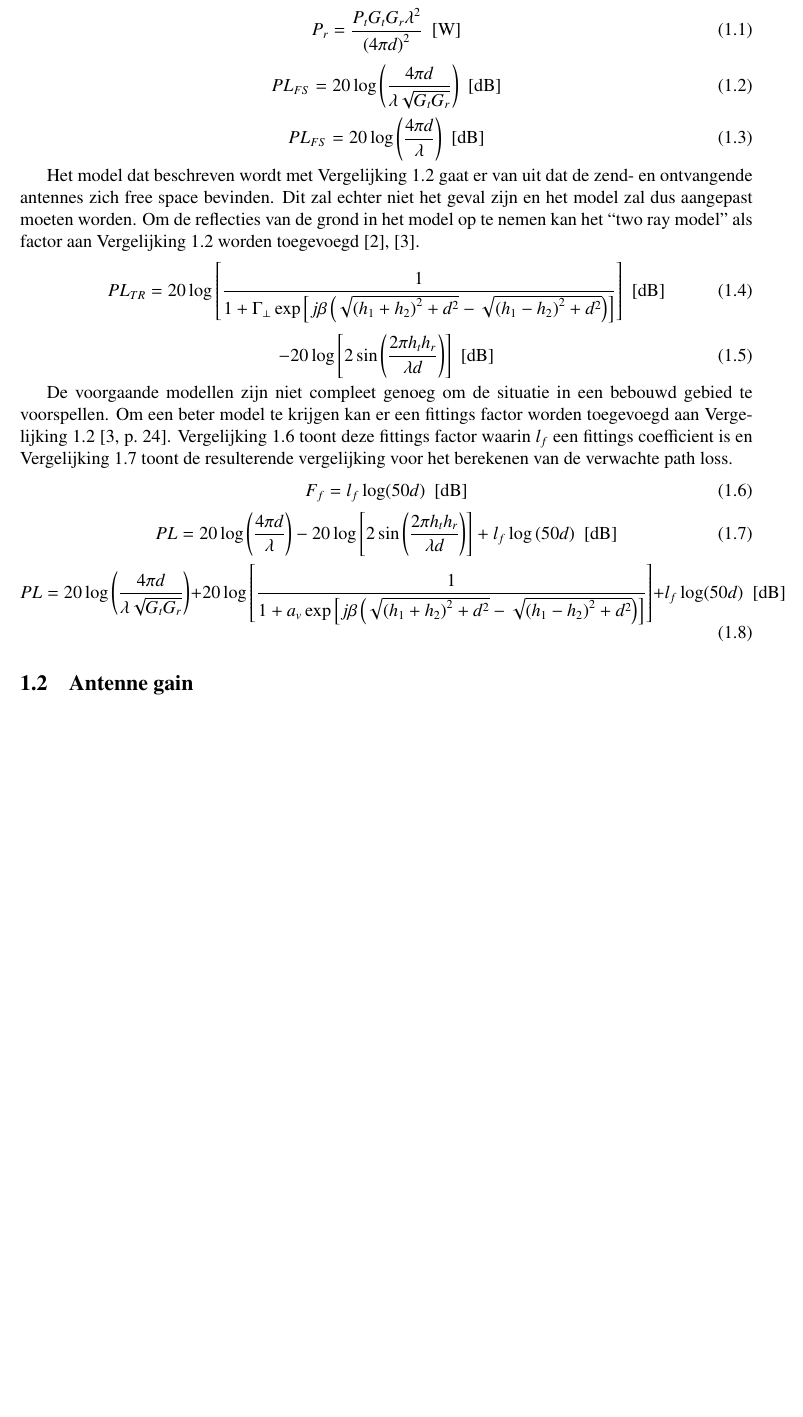
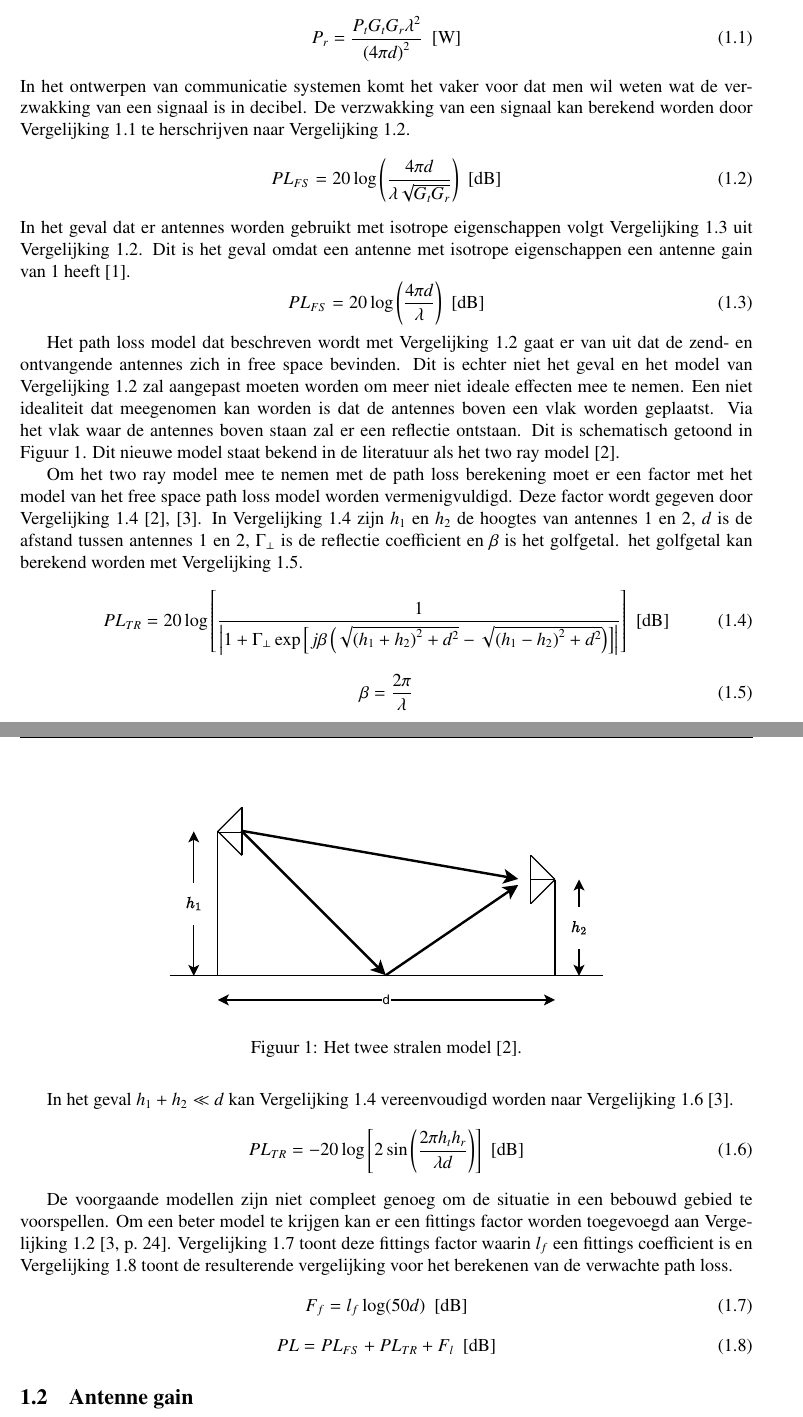
Before and after one commit to IUEngineering/sensorModules, a LaTeX document (doc/pathloss/pathloss.tex, which reads doc/pathloss/sections/introduction.tex): part of page 4 of 9 before the commit and two parts of pages 4 and 5 of 10 after it, the two joined at a grey line, cut so that both start at the same text, the shorter picture padded with empty space. Compiled offline with pdfLaTeX.

Commit message:
Add some explenation about path loss and the two ray model

```diff
--- a/doc/pathloss/sections/introduction.tex
+++ b/doc/pathloss/sections/introduction.tex
@@ -9,34 +9,49 @@ Er wordt steeds vaker verlangt dat elektronische ontwerpen draadloos kunnen comm
 
 % How to calculate path loss
 \subsection{Path loss}
-Path loss beschrijft de demping van elektromagnetische golven tussen een zender en een ontvanger. Om deze demping te berekenen, kunnen er verschillende modellen worden gebruikt. In het geval dat de antennes zich in free space bevinden kan \autoref{eq:receivedPowerFreeSpaceIsotropic} gebruikt worden om het ontvangen vermogen te berekenen \cite[13]{bensky2019shortRangeWirelessCommunication}. In \autoref{eq:receivedPowerFreeSpaceIsotropic} zijn \(P_t\) en \(P_r\) de zend en ontvangst vermogens, \(G_t\) en \(G_r\) zijn respectievelijk de zend- en ontvangstversterkingsfactoren van de zend- en ontvangstantennes, \(\lambda\) is de golflengte en d is de afstand tussen de zend- en ontvangstantennes.
-\begin{equation}\label{eq:receivedPowerFreeSpaceIsotropic}
+Path loss beschrijft de demping van elektromagnetische golven tussen een zender en een ontvanger. Om deze demping te berekenen, kunnen er verschillende modellen worden gebruikt. In het geval dat de antennes zich in free space bevinden kan \autoref{eq:receivedPowerFreeSpace} gebruikt worden om het ontvangen vermogen te berekenen \cite[13]{bensky2019shortRangeWirelessCommunication}. In \autoref{eq:receivedPowerFreeSpace} zijn \(P_t\) en \(P_r\) de zend en ontvangst vermogens, \(G_t\) en \(G_r\) zijn respectievelijk de zend- en ontvangstversterkingsfactoren van de zend- en ontvangstantennes, \(\lambda\) is de golflengte en d is de afstand tussen de zend- en ontvangstantennes.
+\begin{equation}\label{eq:receivedPowerFreeSpace}
     P_r=\frac{P_tG_tG_r\lambda^2}{\left(4\pi d\right)^2} \,\,\left[\unit{\watt}\right]
 \end{equation}
+In het ontwerpen van communicatie systemen komt het vaker voor dat men wil weten wat de verzwakking van een signaal is in decibel. De verzwakking van een signaal kan berekend worden door \autoref{eq:receivedPowerFreeSpace} te herschrijven naar \autoref{eq:FreeSpacePathLoss}.
 \begin{equation}\label{eq:FreeSpacePathLoss}
     PL_{FS}=20\log\left(\frac{4\pi d}{\lambda\sqrt{G_tG_r}}\right) \,\,\left[\unit{\decibel}\right]
 \end{equation}
+In het geval dat er antennes worden gebruikt met isotrope eigenschappen volgt \autoref{eq:isotropicPathLoss} uit \autoref{eq:FreeSpacePathLoss}. Dit is het geval omdat een antenne met isotrope eigenschappen een antenne gain van $1$ heeft \cite{bensky2019shortRangeWirelessCommunication}.
 \begin{equation} \label{eq:isotropicPathLoss}
     PL_{FS}=20\log\left(\frac{4\pi d}{\lambda}\right) \,\,\left[\unit{\decibel}\right]
 \end{equation}
 
-Het model dat beschreven wordt met \autoref{eq:FreeSpacePathLoss} gaat er van uit dat de zend- en ontvangende antennes zich free space bevinden. Dit zal echter niet het geval zijn en het model zal dus aangepast moeten worden. Om de reflecties van de grond in het model op te nemen kan het ``two ray model'' als factor aan \autoref{eq:FreeSpacePathLoss} worden toegevoegd \cite{MobileAntenaSystemsHandbookCH2,brini2019system}.
+Het path loss model dat beschreven wordt met \autoref{eq:FreeSpacePathLoss} gaat er van uit dat de zend- en ontvangende antennes zich in free space bevinden. Dit is echter niet het geval en het model van \autoref{eq:FreeSpacePathLoss} zal aangepast moeten worden om meer niet ideale effecten mee te nemen. Een niet idealiteit dat meegenomen kan worden is dat de antennes boven een vlak worden geplaatst. Via het vlak waar de antennes boven staan zal er een reflectie ontstaan. Dit is schematisch getoond in \autoref{fig:twoRayModelSchem}. Dit nieuwe model staat bekend in de literatuur als het two ray model \cite{MobileAntenaSystemsHandbookCH2}.
+\begin{figure}[h]
+    \centering
+    \includegraphics[width=0.6\textwidth]{img/twoRayModel}
+    \caption{Het twee stralen model \cite{MobileAntenaSystemsHandbookCH2}.}
+    \label{fig:twoRayModelSchem}
+\end{figure}
+
+Om het two ray model mee te nemen met de path loss berekening moet er een factor met het model van het free space path loss model worden vermenigvuldigd. Deze factor wordt gegeven door \autoref{eq:twoRayModel} \cite{MobileAntenaSystemsHandbookCH2,brini2019system}. In \autoref{eq:twoRayModel} zijn $h_1$ en $h_2$ de hoogtes van antennes 1 en 2, $d$ is de afstand tussen antennes 1 en 2, $\Gamma_\bot$ is de reflectie coefficient en $\beta$ is het golfgetal. het golfgetal kan berekend worden met \autoref{eq:calcWaveNumber}.
 \begin{equation}\label{eq:twoRayModel}
-    PL_{TR}=20\log\left[\frac{1}{1+\Gamma_\bot\exp\left[j\beta \left(\sqrt{\left(h_1+h_2\right)^2+d^2}-\sqrt{\left(h_1-h_2\right)^2+d^2}\right)\right] }\right] \,\,\left[\unit{\decibel}\right]
+    PL_{TR}=20\log\left[\frac{1}{\left|1+\Gamma_\bot\exp\left[j\beta \left(\sqrt{\left(h_1+h_2\right)^2+d^2}-\sqrt{\left(h_1-h_2\right)^2+d^2}\right)\right]\right|}\right] \,\,\left[\unit{\decibel}\right]
 \end{equation}
-\begin{equation}
-    -20\log\left[2\sin\left(\frac{2\pi h_th_r}{\lambda d}\right)\right] \,\,\left[\unit{\decibel}\right]
+\begin{equation}\label{eq:calcWaveNumber}
+    \beta=\frac{2\pi}{\lambda}
 \end{equation}
 
-De voorgaande modellen zijn niet compleet genoeg om de situatie in een bebouwd gebied te voorspellen. Om een beter model te krijgen kan er een fittings factor worden toegevoegd aan \autoref{eq:FreeSpacePathLoss} \cite[24]{brini2019system}. \autoref{eq:fittingFactor} toont deze fittings factor waarin \(l_f\) een fittings coefficient is en \autoref{eq:pathLossModel} toont de resulterende vergelijking voor het berekenen van de verwachte path loss.
+% Ingaan op de reflectie coefficient.
+
+% Ingaan op vereenvoudiging en waarom die niet gebruikt kan worden voor ons.
+In het geval $h_1+h_2\ll d$ kan \autoref{eq:twoRayModel} vereenvoudigd worden naar \autoref{eq:simplifiedEquation} \cite{brini2019system}.
+\begin{equation}\label{eq:simplifiedEquation}
+    PL_{TR}=-20\log\left[2\sin\left(\frac{2\pi h_th_r}{\lambda d}\right)\right] \,\,\left[\unit{\decibel}\right]
+\end{equation}
+
+De voorgaande modellen zijn niet compleet genoeg om de situatie in een bebouwd gebied te voorspellen. Om een beter model te krijgen kan er een fittings factor worden toegevoegd aan \autoref{eq:FreeSpacePathLoss} \cite[24]{brini2019system}. \autoref{eq:fittingFactor} toont deze fittings factor waarin \(l_f\) een fittings coefficient is en \autoref{eq:calcPathLoss} toont de resulterende vergelijking voor het berekenen van de verwachte path loss.
 \begin{equation} \label{eq:fittingFactor}
     F_f=l_f\log(50d) \,\,\left[\unit{\decibel}\right]
 \end{equation}
-\begin{equation}\label{eq:pathLossModel}
-    PL=20\log\left(\frac{4\pi d}{\lambda}\right)-20\log\left[2\sin\left(\frac{2\pi h_th_r}{\lambda d}\right)\right]+l_f\log\left(50d\right)\,\,\left[\unit{\decibel}\right]
-\end{equation}
-\begin{equation}
-    PL=20\log\left(\frac{4\pi d}{\lambda\sqrt{G_tG_r}}\right)+20\log\left[\frac{1}{1+a_v\exp\left[j\beta \left(\sqrt{\left(h_1+h_2\right)^2+d^2}-\sqrt{\left(h_1-h_2\right)^2+d^2}\right)\right] }\right]+l_f\log(50d) \,\,\left[\unit{\decibel}\right]
+\begin{equation}\label{eq:calcPathLoss}
+    PL= PL_{FS}+PL_{TR}+F_l \,\,\left[\unit{\decibel}\right]
 \end{equation}
 
 % How to calculate the pathloss fitting coefficient
```
Also changed, not shown: doc/pathloss/img/twoRayModel.pdf (added).
